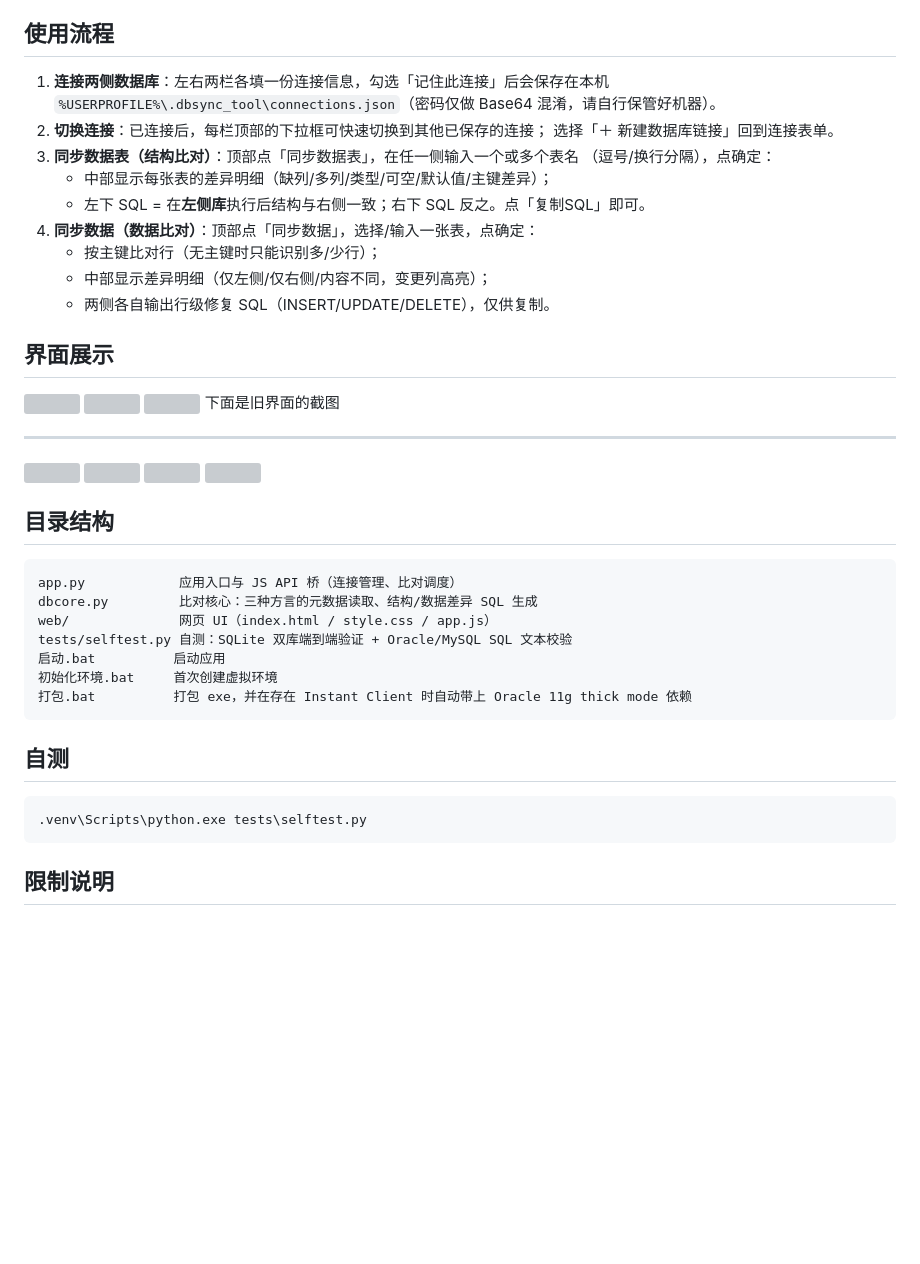
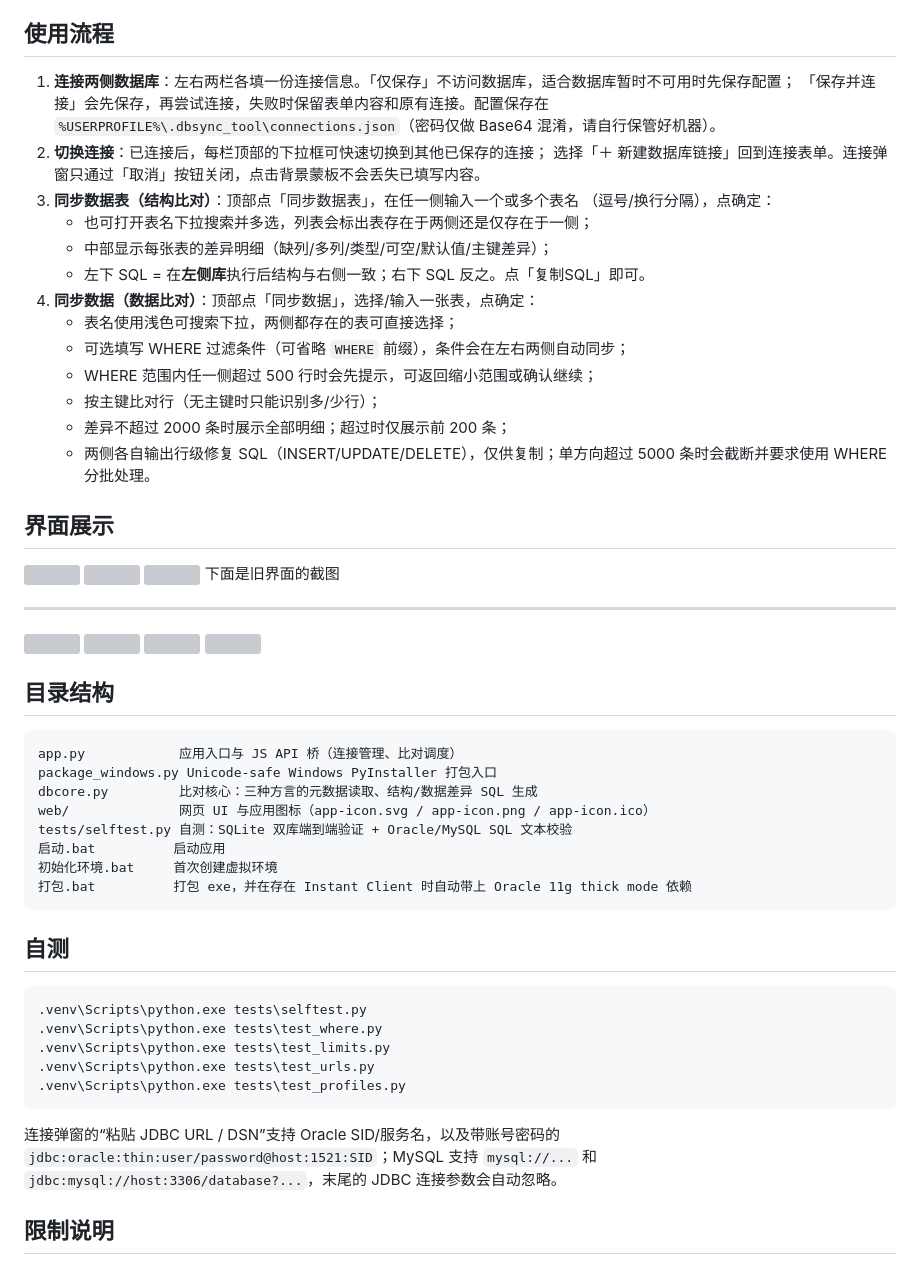
Before and after one commit to yc-2018/db-diff-sync-tool, a Markdown page: README.md, the part around one of its changes. Rendered like a GitHub page; blank space fills up the shorter version; grey boxes are pictures that could not be loaded.

````diff
--- a/README.md
+++ b/README.md
@@ -53,18 +53,23 @@
 
 ## 使用流程
 
-1. **连接两侧数据库**：左右两栏各填一份连接信息，勾选「记住此连接」后会保存在本机
+1. **连接两侧数据库**：左右两栏各填一份连接信息。「仅保存」不访问数据库，适合数据库暂时不可用时先保存配置；
+   「保存并连接」会先保存，再尝试连接，失败时保留表单内容和原有连接。配置保存在
    `%USERPROFILE%\.dbsync_tool\connections.json`（密码仅做 Base64 混淆，请自行保管好机器）。
 2. **切换连接**：已连接后，每栏顶部的下拉框可快速切换到其他已保存的连接；
-   选择「＋ 新建数据库链接」回到连接表单。
+   选择「＋ 新建数据库链接」回到连接表单。连接弹窗只通过「取消」按钮关闭，点击背景蒙板不会丢失已填写内容。
 3. **同步数据表（结构比对）**：顶部点「同步数据表」，在任一侧输入一个或多个表名
    （逗号/换行分隔），点确定：
+   - 也可打开表名下拉搜索并多选，列表会标出表存在于两侧还是仅存在于一侧；
    - 中部显示每张表的差异明细（缺列/多列/类型/可空/默认值/主键差异）；
    - 左下 SQL = 在**左侧库**执行后结构与右侧一致；右下 SQL 反之。点「复制SQL」即可。
 4. **同步数据（数据比对）**：顶部点「同步数据」，选择/输入一张表，点确定：
+   - 表名使用浅色可搜索下拉，两侧都存在的表可直接选择；
+   - 可选填写 WHERE 过滤条件（可省略 `WHERE` 前缀），条件会在左右两侧自动同步；
+   - WHERE 范围内任一侧超过 500 行时会先提示，可返回缩小范围或确认继续；
    - 按主键比对行（无主键时只能识别多/少行）；
-   - 中部显示差异明细（仅左侧/仅右侧/内容不同，变更列高亮）；
-   - 两侧各自输出行级修复 SQL（INSERT/UPDATE/DELETE），仅供复制。
+   - 差异不超过 2000 条时展示全部明细；超过时仅展示前 200 条；
+   - 两侧各自输出行级修复 SQL（INSERT/UPDATE/DELETE），仅供复制；单方向超过 5000 条时会截断并要求使用 WHERE 分批处理。
 
 ## 界面展示
 ![](https://img11.360buyimg.com/cxxjwimg/jfs/t1/494837/36/3503/111584/6a6dbcf2F421c1202/06d77a64fd94e218.webp)
@@ -82,8 +87,9 @@ ___
 
 ```
 app.py            应用入口与 JS API 桥（连接管理、比对调度）
+package_windows.py Unicode-safe Windows PyInstaller 打包入口
 dbcore.py         比对核心：三种方言的元数据读取、结构/数据差异 SQL 生成
-web/              网页 UI（index.html / style.css / app.js）
+web/              网页 UI 与应用图标（app-icon.svg / app-icon.png / app-icon.ico）
 tests/selftest.py 自测：SQLite 双库端到端验证 + Oracle/MySQL SQL 文本校验
 启动.bat          启动应用
 初始化环境.bat     首次创建虚拟环境
@@ -94,7 +100,15 @@ tests/selftest.py 自测：SQLite 双库端到端验证 + Oracle/MySQL SQL 文
 
 ```bat
 .venv\Scripts\python.exe tests\selftest.py
+.venv\Scripts\python.exe tests\test_where.py
+.venv\Scripts\python.exe tests\test_limits.py
+.venv\Scripts\python.exe tests\test_urls.py
+.venv\Scripts\python.exe tests\test_profiles.py
 ```
+
+连接弹窗的“粘贴 JDBC URL / DSN”支持 Oracle SID/服务名，以及带账号密码的
+`jdbc:oracle:thin:user/password@host:1521:SID`；MySQL 支持 `mysql://...` 和
+`jdbc:mysql://host:3306/database?...`，末尾的 JDBC 连接参数会自动忽略。
 
 ## 限制说明
 
````
Also changed, not shown: other parts of README.md (+6 -4 lines), web/app-icon.png (added), 14 other files.
